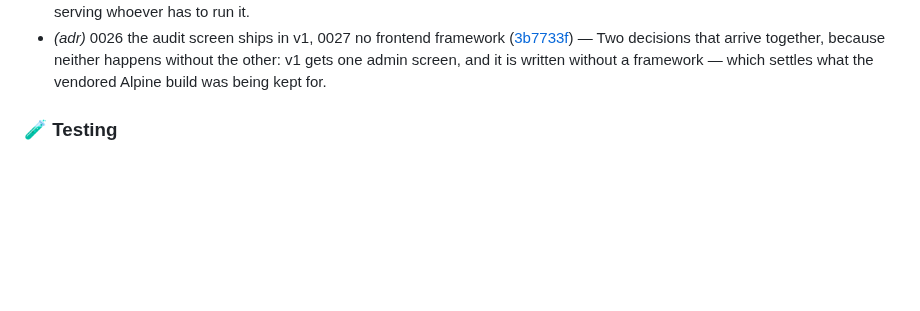
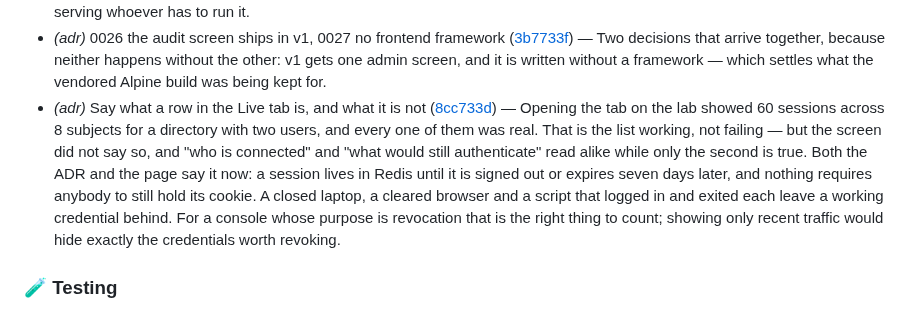
Before and after one commit to murat-akpinar/OpenBerat, a Markdown page: CHANGELOG.md, the part around the change. Rendered like a GitHub page; blank space fills up the shorter version.

Commit message:
chore(changelog): update
Signed-off-by: Murat AKPINAR <akpinarmurat@protonmail.com>

```diff
--- a/CHANGELOG.md
+++ b/CHANGELOG.md
@@ -101,6 +101,7 @@
 - *(07)* The second cause of "Unable to find a valid CSRF token" ([5f078e2](https://github.com/murat-akpinar/OpenBerat/commit/5f078e204768e4f697aa8ed544d802db40599ce5)) — A pasted authorize URL produces the same 403 as the concurrent-flow race already recorded, and only one of the two is a bug. Reproduced from both sides on the lab: the browser's own request shows Sec-Fetch-Site: none and the approval_prompt=force that oauth2-proxy adds at /oauth2/start, so the URL was copied out of an earlier redirect; oauth2-proxy names the missing cookie, which is the per-request CSRF cookie the skipped /oauth2/start would have set.
 - *(todo)* Phase 7 — what reading the finished code found ([f41f189](https://github.com/murat-akpinar/OpenBerat/commit/f41f189de8001677b9b91c5741f038b1ea5dfdd7)) — Five boxes, none of them found by a failing test. The chain works and is measured; these are the places where the code, the compose file or a sentence in a comment stops serving whoever has to run it.
 - *(adr)* 0026 the audit screen ships in v1, 0027 no frontend framework ([3b7733f](https://github.com/murat-akpinar/OpenBerat/commit/3b7733fcd43f20db5b179e3c65bff9b4e8740d82)) — Two decisions that arrive together, because neither happens without the other: v1 gets one admin screen, and it is written without a framework — which settles what the vendored Alpine build was being kept for.
+- *(adr)* Say what a row in the Live tab is, and what it is not ([8cc733d](https://github.com/murat-akpinar/OpenBerat/commit/8cc733d76aa9dc15bf46a92781b350d5333a06a1)) — Opening the tab on the lab showed 60 sessions across 8 subjects for a directory with two users, and every one of them was real. That is the list working, not failing — but the screen did not say so, and "who is connected" and "what would still authenticate" read alike while only the second is true. Both the ADR and the page say it now: a session lives in Redis until it is signed out or expires seven days later, and nothing requires anybody to still hold its cookie. A closed laptop, a cleared browser and a script that logged in and exited each leave a working credential behind. For a console whose purpose is revocation that is the right thing to count; showing only recent traffic would hide exactly the credentials worth revoking.
 
 ### 🧪 Testing
 
```
